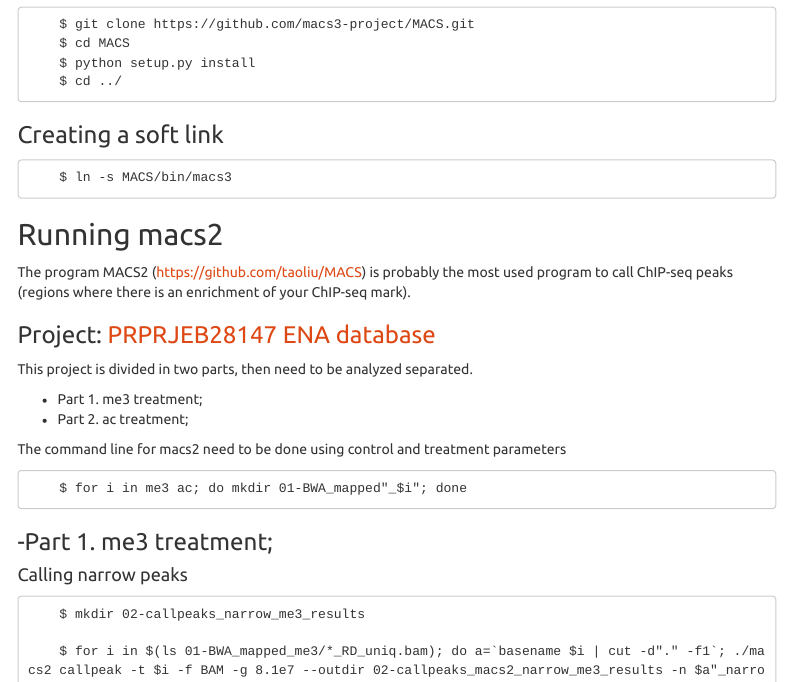
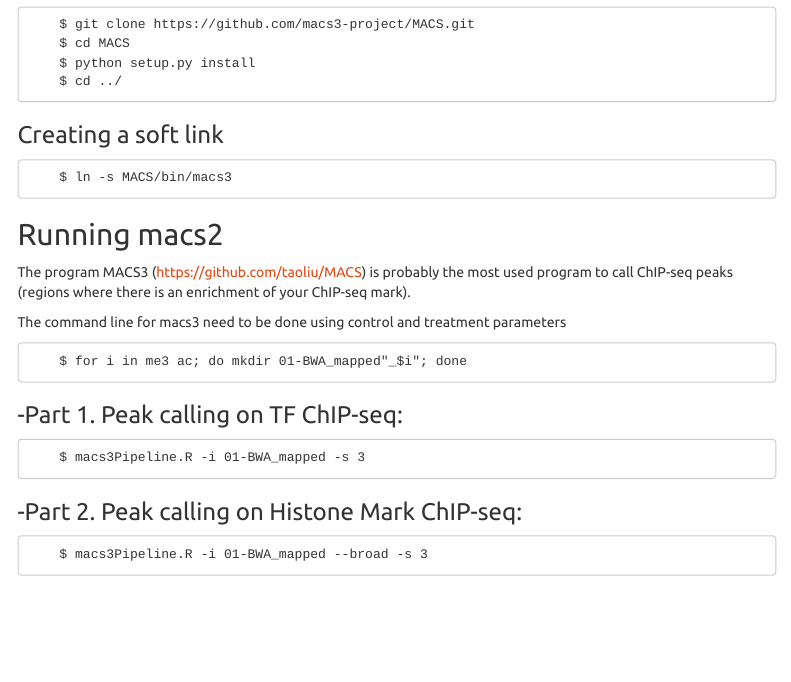
Before and after one commit to hanielcedraz/iMacs3Pipeline, an R Markdown document (tutorialChIP-Seq.Rmd): the page in a window 1100 px wide, from 2140 px down. Rendered offline with R 4.5, knitr and Pandoc, with nearby package versions; menus at the side of the page are left out.

Commit message:
Updating tutorial

```diff
--- a/tutorialChIP-Seq.Rmd
+++ b/tutorialChIP-Seq.Rmd
@@ -117,25 +117,21 @@ A simple way to create a virtual environment of Python3 is:
 
 ## Running macs2
 
-The program MACS2 (<https://github.com/taoliu/MACS>) is probably the most used program to call ChIP-seq peaks (regions where there is an enrichment of your ChIP-seq mark).
+The program MACS3 (<https://github.com/taoliu/MACS>) is probably the most used program to call ChIP-seq peaks (regions where there is an enrichment of your ChIP-seq mark).
 
-### Project: <a href="https://www.ebi.ac.uk/ena/browser/view/PRJEB28147">PRPRJEB28147 ENA database</a>
+<!-- ### Project: <a href="https://www.ebi.ac.uk/ena/browser/view/PRJEB28147">PRPRJEB28147 ENA database</a> -->
 
-This project is divided in two parts, then need to be analyzed separated.
+<!-- This project is divided in two parts, then need to be analyzed separated. -->
 
--   Part 1. me3 treatment;
--   Part 2. ac treatment;
+<!-- -   Part 1. me3 treatment; -->
+<!-- -   Part 2. ac treatment; -->
 
-The command line for macs2 need to be done using control and treatment parameters
+The command line for macs3 need to be done using control and treatment parameters
 
 ####
 
         $ for i in me3 ac; do mkdir 01-BWA_mapped"_$i"; done
 
-### -Part 1. me3 treatment;
+### -Part 1. Peak calling on TF ChIP-seq:
 
-#### Calling narrow peaks
-
-        $ mkdir 02-callpeaks_narrow_me3_results
-
-        $ for i in $(ls 01-BWA_mapped_me3/*_RD_uniq.bam); do a=`basename $i | cut -d"." -f1`; ./macs2 callpeak -t $i -f BAM -g 8.1e7 --outdir 02-callpeaks_macs2_narrow_me3_results -n $a"_narrow" -B -q 0.01 --nomodel --extsize 147 -B -q 0.01; done
+        $ macs3Pipeline.R -i 01-BWA_mapped -s 3
@@ -146,4 +138,5 @@ The command line for macs2 need to be done using control and treatment parameter
 
 
-        $ macs3 callpeak -t ChIP.bam -c Control.bam -f BAM -g hs -n test -B -q 0.01
+### -Part 2. Peak calling on Histone Mark ChIP-seq:
 
+        $ macs3Pipeline.R -i 01-BWA_mapped --broad -s 3
```
Also changed, not shown: tutorialChIP-Seq.Rmd (21 more changed lines).
